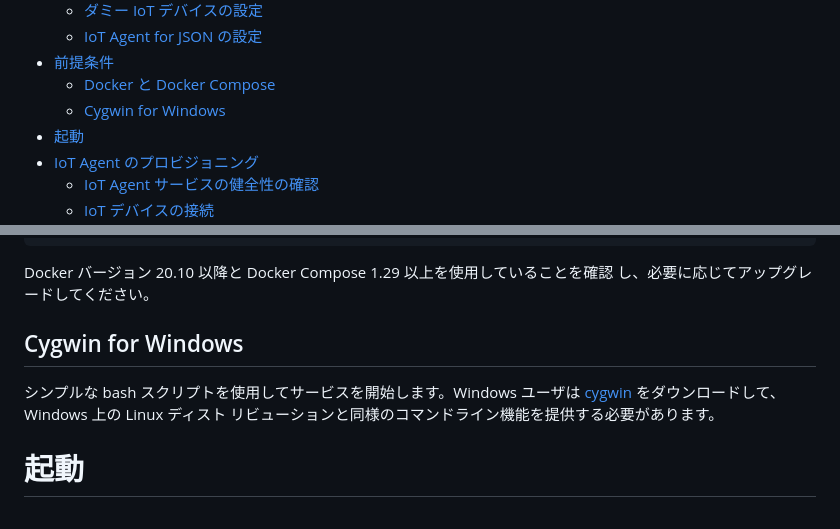
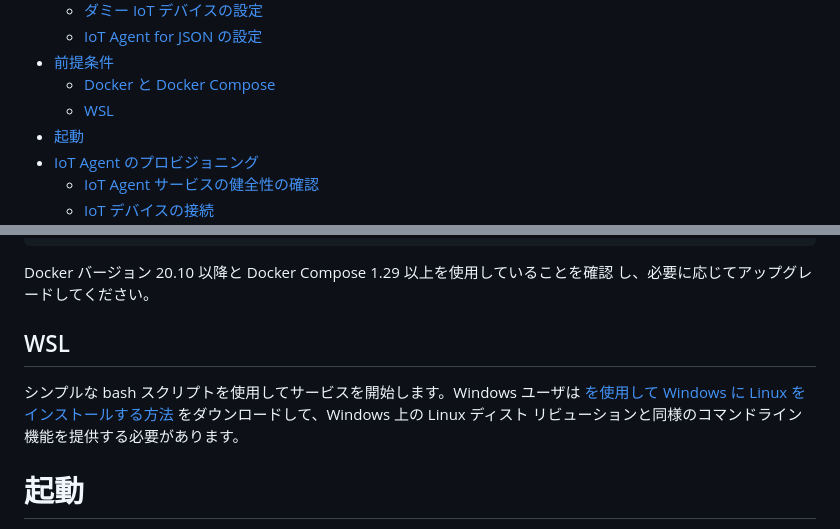
Before and after one commit to FIWARE/tutorials.IoT-Agent-JSON, a Markdown page: README.ja.md, 2 parts joined by grey strips. Drawn GitHub-style; folded sections open.

Commit message:
Switch to WSL

```diff
--- a/README.ja.md
+++ b/README.ja.md
@@ -35,7 +35,7 @@
     -   [IoT Agent for JSON  の設定](#iot-agent-for-json-configuration)
 -   [前提条件](#prerequisites)
     -   [Docker と Docker Compose](#docker-and-docker-compose)
-    -   [Cygwin for Windows](#cygwin-for-windows)
+    -   [WSL](#wsl)
 -   [起動](#start-up)
 -   [IoT Agent のプロビジョニング](#provisioning-an-iot-agent)
     -   [IoT Agent サービスの健全性の確認](#checking-the-iot-agent-service-health)
@@ -432,12 +432,10 @@ docker version
 Docker バージョン 20.10 以降と Docker Compose 1.29 以上を使用していることを確認
 し、必要に応じてアップグレードしてください。
 
-<a name="cygwin-for-windows"></a>
-
-## Cygwin for Windows
+## WSL
 
 シンプルな bash スクリプトを使用してサービスを開始します。Windows ユーザは
-[cygwin](http://www.cygwin.com/) をダウンロードして、Windows 上の Linux ディスト
+[を使用して Windows に Linux をインストールする方法](https://learn.microsoft.com/ja-jp/windows/wsl/install) をダウンロードして、Windows 上の Linux ディスト
 リビューションと同様のコマンドライン機能を提供する必要があります。
 
 # 起動
```
Also changed, not shown: 1 other file.
